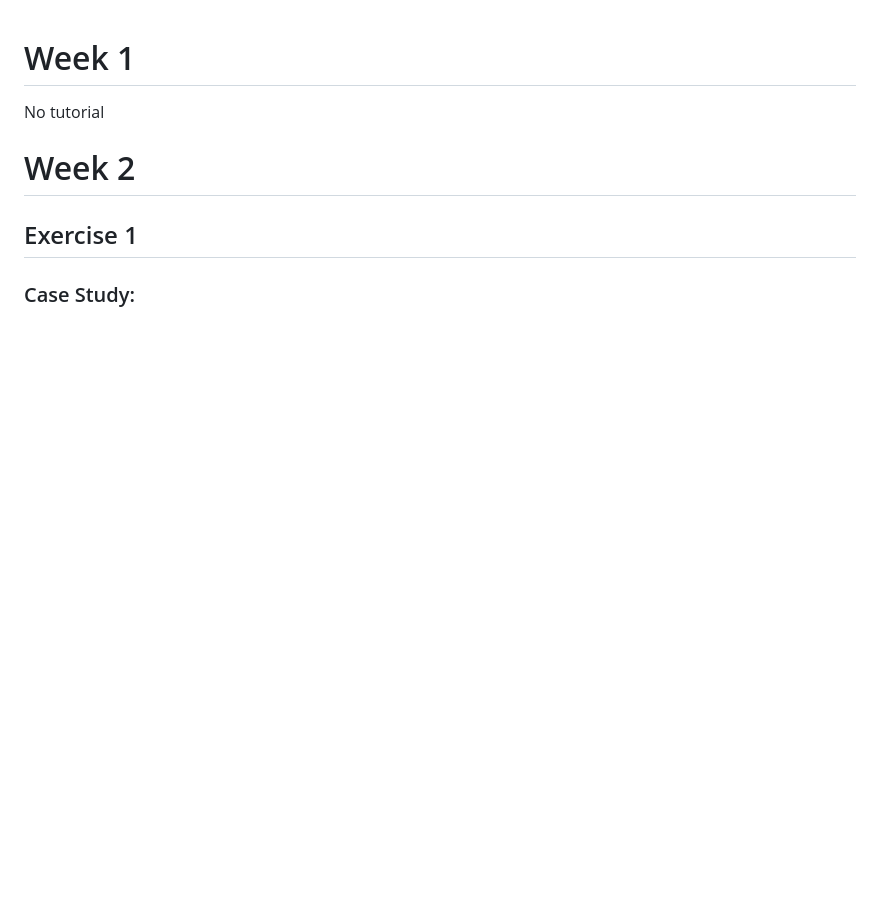
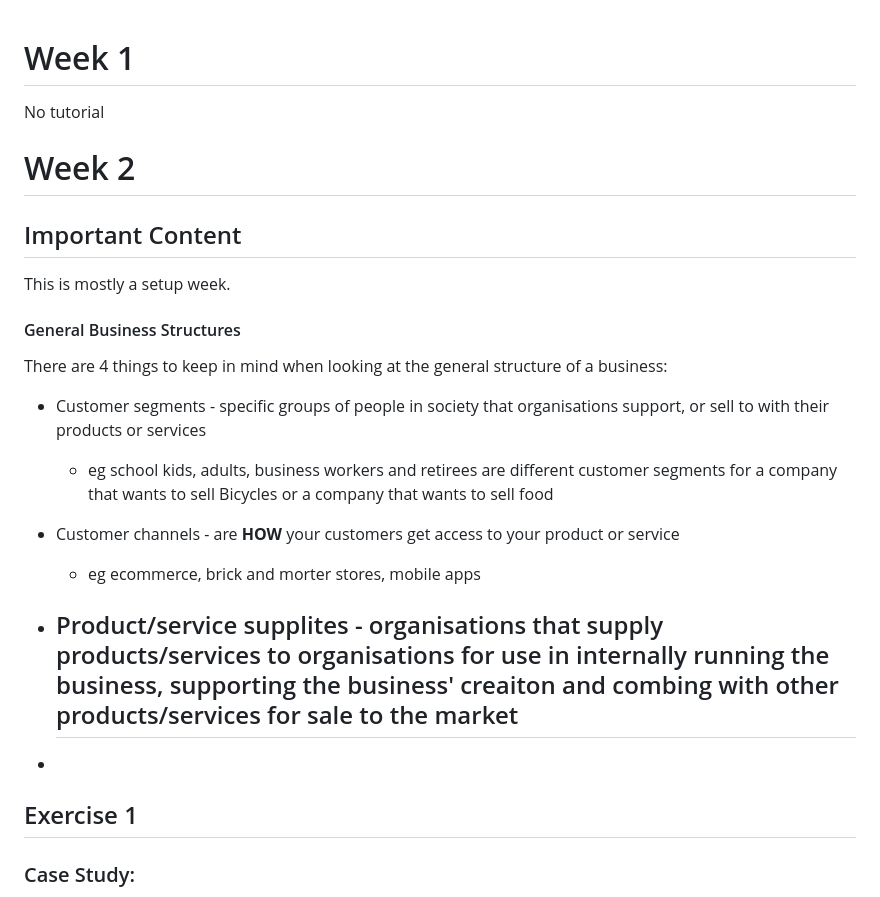
Before and after one commit to shambp/QUT-IT-Study-Guide, a Markdown page: IAB305/Tutorials.md, the part around the change. GitHub-like rendering; blank space fills up the shorter version.

Commit message:
starting on notes.

```diff
--- a/IAB305/Tutorials.md
+++ b/IAB305/Tutorials.md
@@ -1,9 +1,29 @@
+
+
 # Week 1
 
 No tutorial
 
 # Week 2
 
+## Important Content
+
+This is mostly a setup week.
+
+#### General Business Structures
+
+There are 4 things to keep in mind when looking at the general structure of a business:
+
+ - Customer segments - specific groups of people in society that organisations support, or sell to with their products or services
+    - eg school kids, adults, business workers and retirees are different customer segments for a company that wants to sell Bicycles or a company that wants to sell food
+
+ - Customer channels - are **HOW** your customers get access to your product or service
+    - eg ecommerce, brick and morter stores, mobile apps
+
+ - Product/service supplites - organisations that supply products/services to organisations for use in internally running the business, supporting the business' creaiton and combing with other products/services for sale to the market
+    -
+
+ -
 ## Exercise 1
 
 ### Case Study:
```
